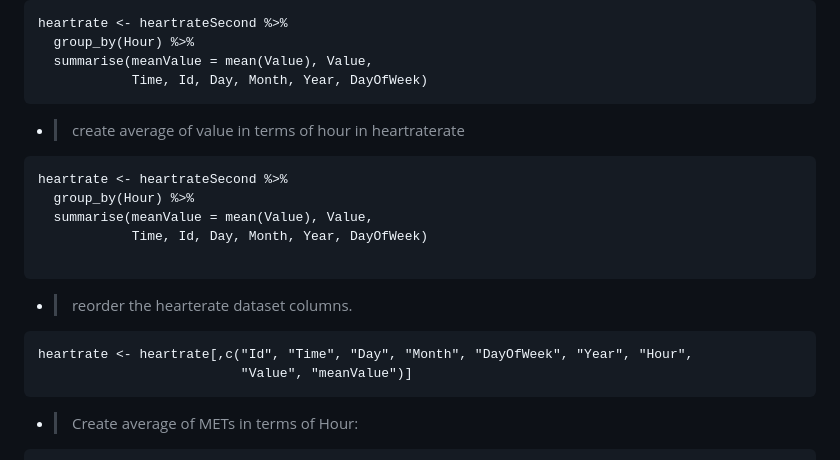
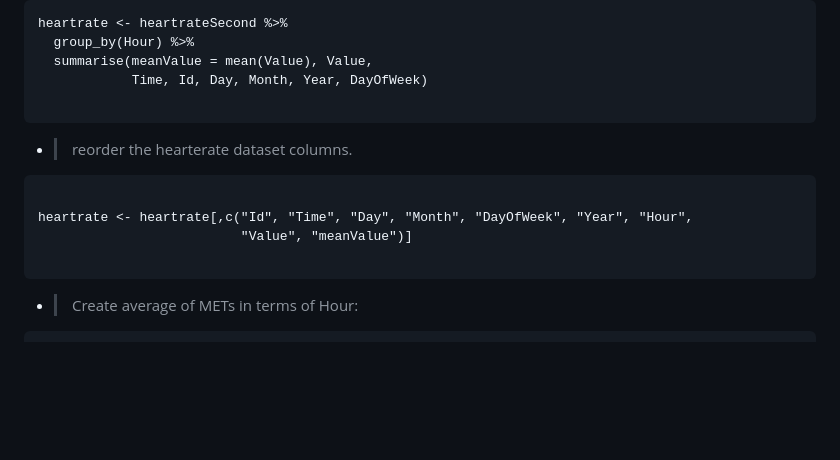
Before and after one commit to badeeer/BellaBeatCapstoneProject, a Markdown page: capstone.md, the part around the change printed below. Rendered like a GitHub page; blank space fills up the shorter version.

````diff
--- a/capstone.md
+++ b/capstone.md
@@ -726,23 +726,17 @@ heartrate <- heartrateSecond %>%
   group_by(Hour) %>%
   summarise(meanValue = mean(Value), Value,
             Time, Id, Day, Month, Year, DayOfWeek)
-```
-
-- > create average of value in terms of hour in heartraterate
-
-```{r}
-heartrate <- heartrateSecond %>%
-  group_by(Hour) %>%
-  summarise(meanValue = mean(Value), Value,
-            Time, Id, Day, Month, Year, DayOfWeek)
-
-```
+
+```
+
 
 - > reorder the hearterate dataset columns.
 
 ```{r}
+
 heartrate <- heartrate[,c("Id", "Time", "Day", "Month", "DayOfWeek", "Year", "Hour",
                           "Value", "meanValue")]
+
 ```
 
 - > Create average of METs in terms of Hour:
````
Also changed, not shown: other parts of capstone.md (+14 -12 lines).
